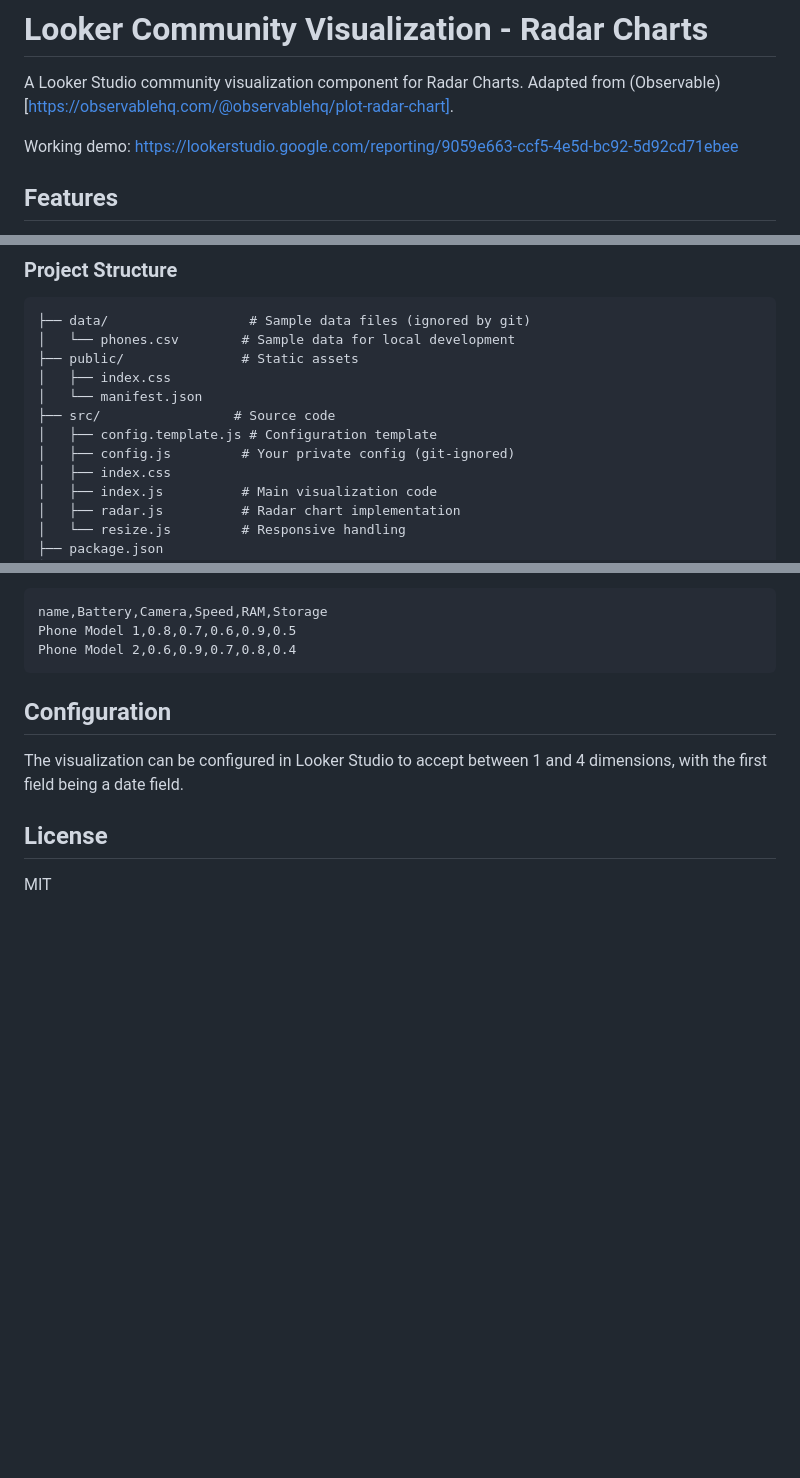
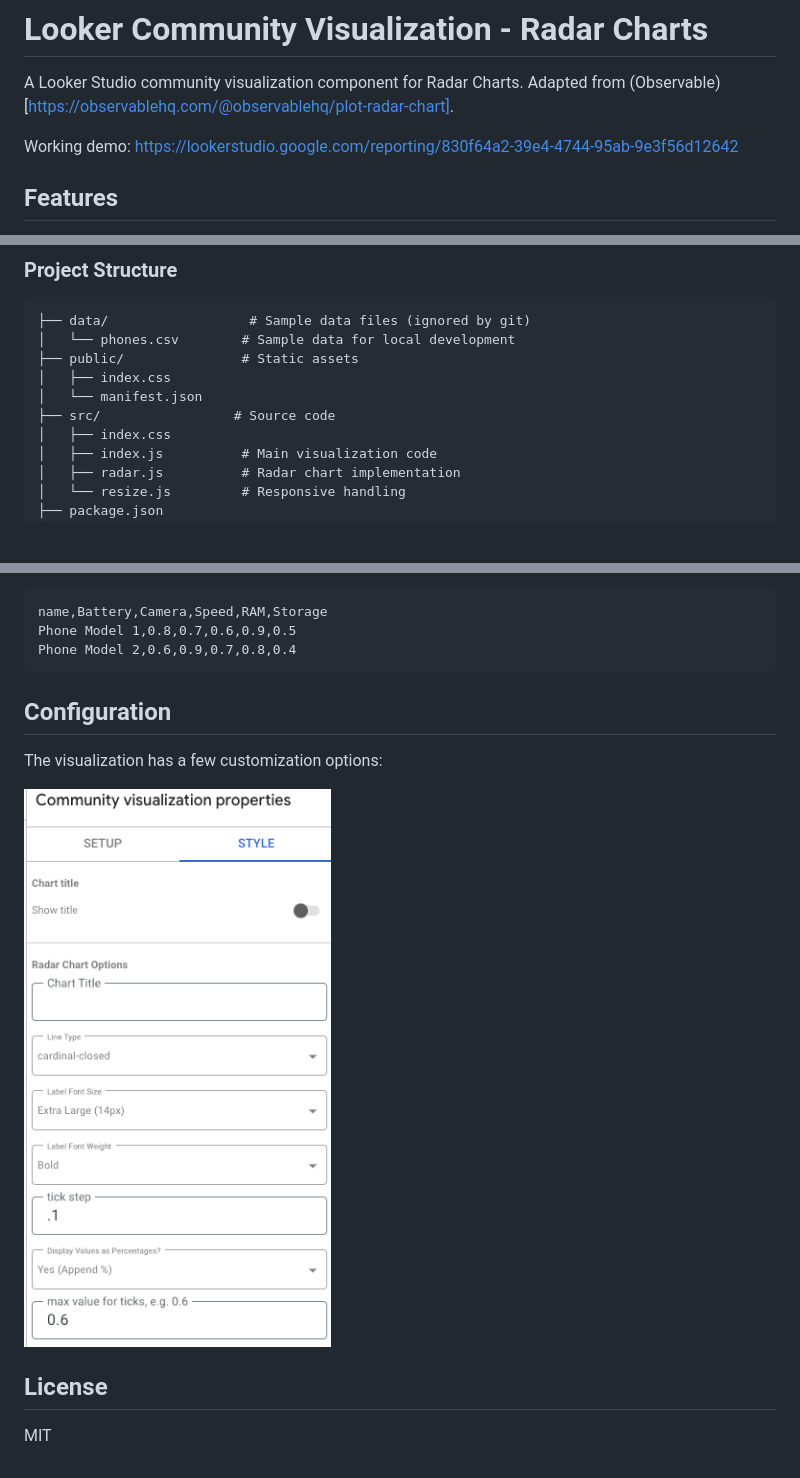
Before and after one commit to mwhitaker/looker-radar-chart, a Markdown page: README.md, 3 parts joined by grey strips. Rendered like a GitHub page; pictures changed too: data/setup-community-viz.png (added); blank space fills up the shorter version.

Commit message:
update README add screenshot

```diff
--- a/README.md
+++ b/README.md
@@ -2,8 +2,7 @@
 
 A Looker Studio community visualization component for Radar Charts. Adapted from (Observable)[https://observablehq.com/@observablehq/plot-radar-chart].
 
-Working demo: https://lookerstudio.google.com/reporting/9059e663-ccf5-4e5d-bc92-5d92cd71ebee
-
+Working demo: https://lookerstudio.google.com/reporting/830f64a2-39e4-4744-95ab-9e3f56d12642
 
 
 ## Features
@@ -43,8 +42,6 @@ npm run dev
 │   ├── index.css
 │   └── manifest.json
 ├── src/                 # Source code
-│   ├── config.template.js # Configuration template
-│   ├── config.js         # Your private config (git-ignored)
 │   ├── index.css
 │   ├── index.js          # Main visualization code
 │   ├── radar.js          # Radar chart implementation
@@ -138,7 +135,9 @@ Phone Model 2,0.6,0.9,0.7,0.8,0.4
 
 ## Configuration
 
-The visualization can be configured in Looker Studio to accept between 1 and 4 dimensions, with the first field being a date field.
+The visualization has a few customization options:
+
+![data/setup-community-viz.png](data/setup-community-viz.png)
 
 ## License
 
```
